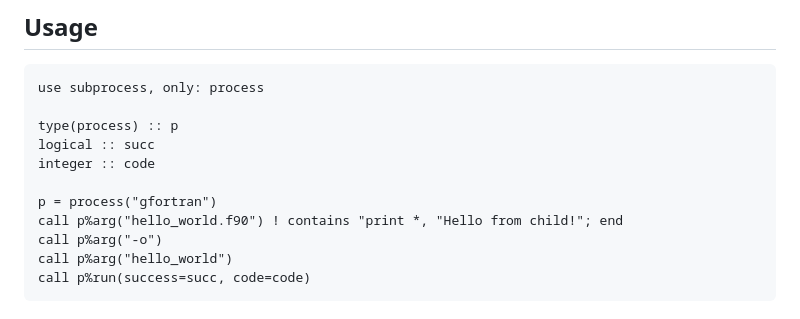
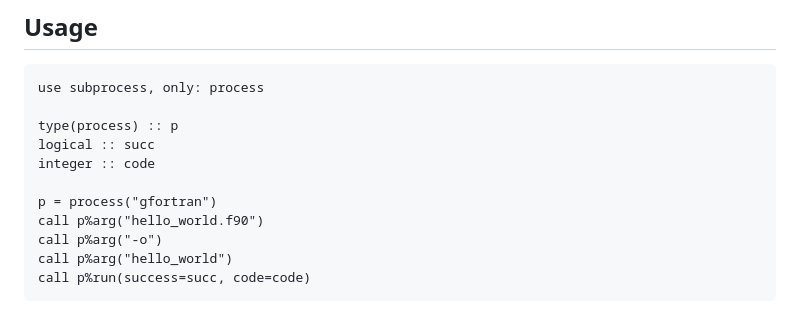
Before and after one commit to davidpfister/subprocess.f, a Markdown page: README.md, the part around the change. Drawn GitHub-style.

```diff
--- a/README.md
+++ b/README.md
@@ -112,7 +112,7 @@ logical :: succ
 integer :: code
 
 p = process("gfortran")
-call p%arg("hello_world.f90") ! contains "print *, "Hello from child!"; end
+call p%arg("hello_world.f90")
 call p%arg("-o")
 call p%arg("hello_world")
 call p%run(success=succ, code=code)
```
